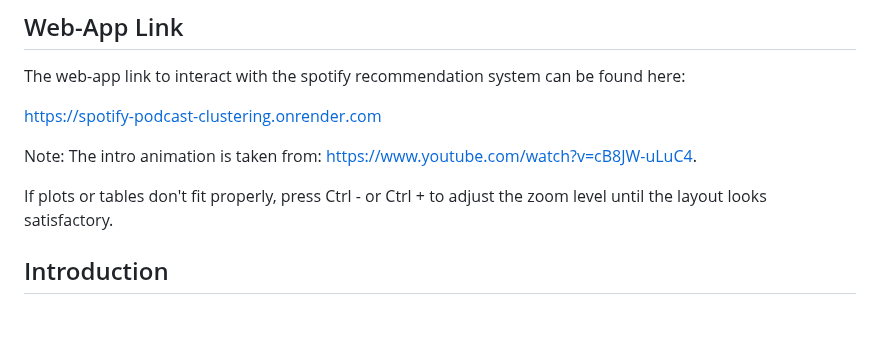
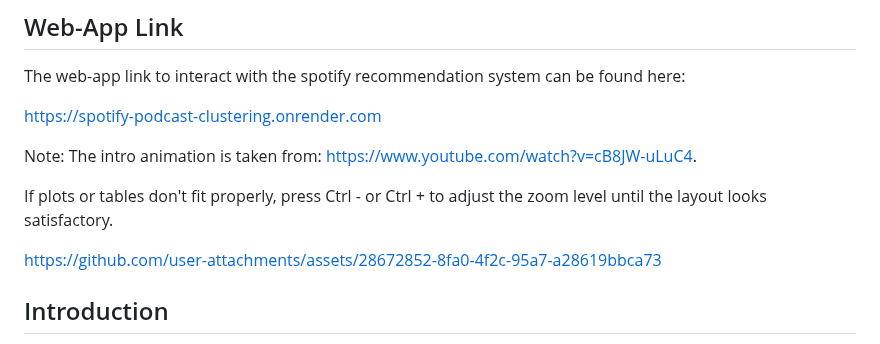
Before and after one commit to Stochastic1017/Spotify-Podcast-Clustering, a Markdown page: README.md, the part around the change. Drawn GitHub-style; blank space fills up the shorter version.

```diff
--- a/README.md
+++ b/README.md
@@ -9,6 +9,8 @@ https://spotify-podcast-clustering.onrender.com
 Note: The intro animation is taken from: https://www.youtube.com/watch?v=cB8JW-uLuC4.
 
 If plots or tables don't fit properly, press Ctrl - or Ctrl + to adjust the zoom level until the layout looks satisfactory.
+
+https://github.com/user-attachments/assets/28672852-8fa0-4f2c-95a7-a28619bbca73
 
 ## Introduction
 
```
